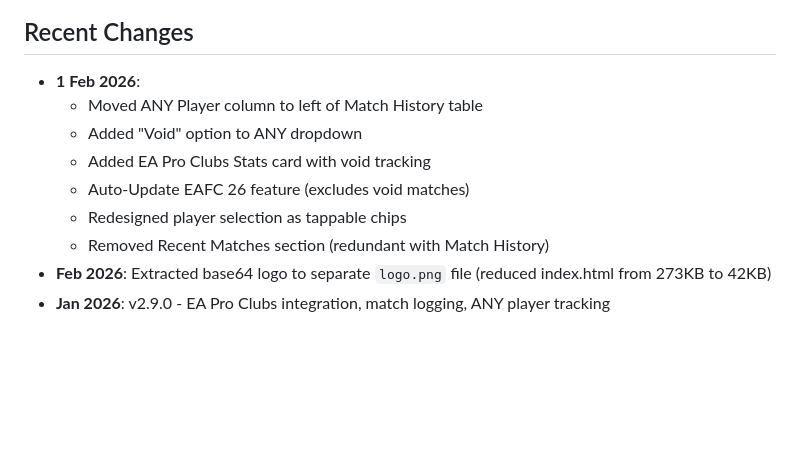
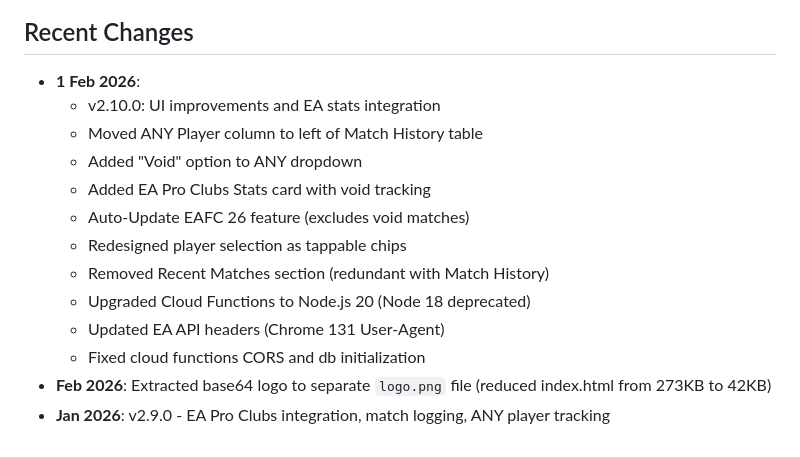
Before and after one commit to arrondean15-hash/Booze-Baton, a Markdown page: CLAUDE.md, the part around the change. Drawn GitHub-style; blank space fills up the shorter version.

Commit message:
Update CLAUDE.md with Node.js 20 upgrade and function fixes
Co-Authored-By: Claude Opus 4.5 <noreply@anthropic.com>

```diff
--- a/CLAUDE.md
+++ b/CLAUDE.md
@@ -132,11 +132,15 @@ The app limits Firestore realtime listeners to prevent excessive reads:
 ## Recent Changes
 
 - **1 Feb 2026**:
+  - v2.10.0: UI improvements and EA stats integration
   - Moved ANY Player column to left of Match History table
   - Added "Void" option to ANY dropdown
   - Added EA Pro Clubs Stats card with void tracking
   - Auto-Update EAFC 26 feature (excludes void matches)
   - Redesigned player selection as tappable chips
   - Removed Recent Matches section (redundant with Match History)
+  - Upgraded Cloud Functions to Node.js 20 (Node 18 deprecated)
+  - Updated EA API headers (Chrome 131 User-Agent)
+  - Fixed cloud functions CORS and db initialization
 - **Feb 2026**: Extracted base64 logo to separate `logo.png` file (reduced index.html from 273KB to 42KB)
 - **Jan 2026**: v2.9.0 - EA Pro Clubs integration, match logging, ANY player tracking
```
